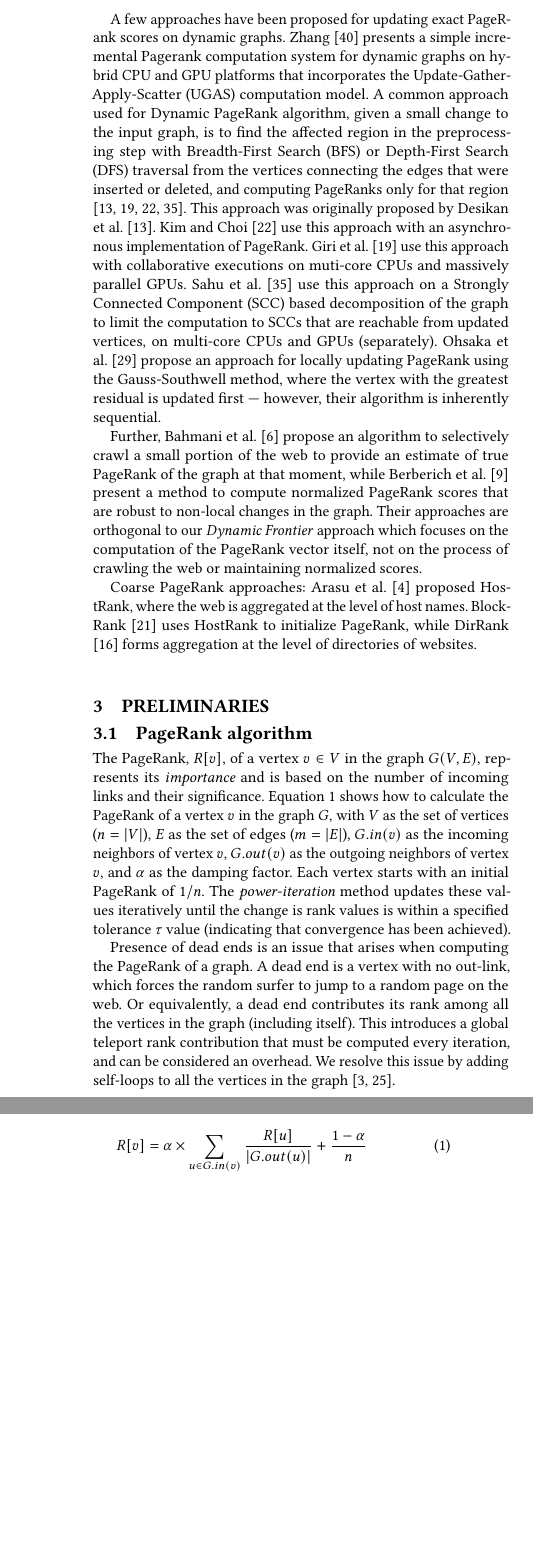
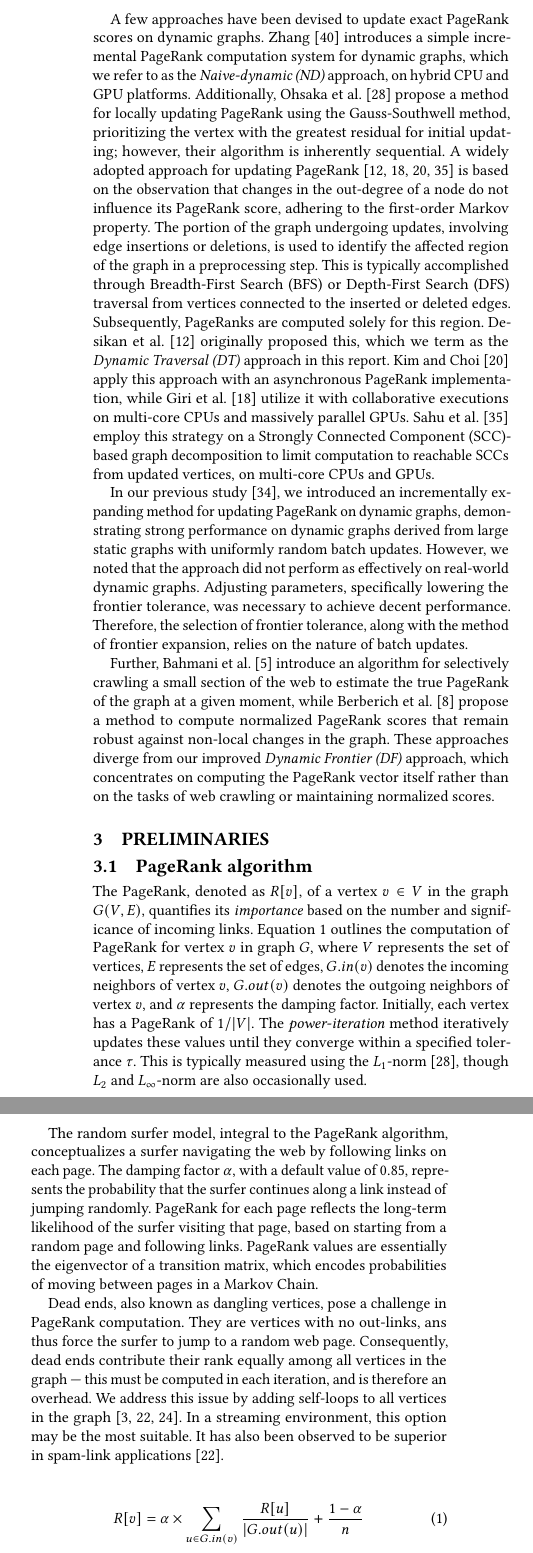
Before and after one commit to merferry/pagerank-dynamic-frontier, a LaTeX paper (main.tex, which reads 02-related-work.tex, 03-preliminaries.tex, 04-approach.tex): two parts of the columns of page 2 of 10, joined at a grey line, cut so that both start at the same text, the shorter picture padded with empty space. Compiled offline with pdfLaTeX.

Commit message:
with related work, preliminaries

```diff
--- a/02-related-work.tex
+++ b/02-related-work.tex
@@ -2 +2,2 @@
 
+A few approaches have been devised to update exact PageRank scores on dynamic graphs. Zhang \cite{rank-zhang17} introduces a simple incremental PageRank computation system for dynamic graphs, which we refer to as the \textit{Naive-dynamic (ND)} approach, on hybrid CPU and GPU platforms\ignore{ --- employing the Update-Gather-Apply-Scatter (UGAS) computation model}. Additionally, Ohsaka et al. \cite{ohsaka2015efficient} propose a method for locally updating PageRank using the Gauss-Southwell method, prioritizing the vertex with the greatest residual for initial updating; however, their algorithm is inherently sequential. A widely adopted approach for updating PageRank \cite{rank-desikan05, kim2015incremental, rank-giri20, sahu2022dynamic} is based on the observation that changes in the out-degree of a node do not influence its PageRank score, adhering to the first-order Markov property. The portion of the graph undergoing updates, involving edge insertions or deletions, is used to identify the affected region of the graph in a preprocessing step. This is typically accomplished through Breadth-First Search (BFS) or Depth-First Search (DFS) traversal from vertices connected to the inserted or deleted edges. Subsequently, PageRanks are computed solely for this region. Desikan et al. \cite{rank-desikan05} originally proposed this, which we term as the \textit{Dynamic Traversal (DT)} approach in this report. Kim and Choi \cite{kim2015incremental} apply this approach with an asynchronous PageRank implementation, while Giri et al. \cite{rank-giri20} utilize it with collaborative executions on multi-core CPUs and massively parallel GPUs. Sahu et al. \cite{sahu2022dynamic} employ this strategy on a Strongly Connected Component (SCC)-based graph decomposition to limit computation to reachable SCCs from updated vertices, on multi-core CPUs and GPUs.
@@ -4,10 +4,7 @@ A number of approaches have been proposed for performing incremental computation
 
-A few approaches have been proposed for updating exact PageRank scores on dynamic graphs. Zhang \cite{rank-zhang17} presents a simple incremental Pagerank computation system for dynamic graphs on hybrid CPU and GPU platforms that incorporates the Update-Gather-Apply-Scatter (UGAS) computation model. A common approach used for Dynamic PageRank algorithm, given a small change to the input graph, is to find the affected region in the preprocessing step with Breadth-First Search (BFS) or Depth-First Search (DFS) traversal from the vertices connecting the edges that were inserted or deleted, and computing PageRanks only for that region \cite{rank-desikan05, kim2015incremental, rank-giri20, sahu2022dynamic}. This approach was originally proposed by Desikan et al. \cite{rank-desikan05}. Kim and Choi \cite{kim2015incremental} use this approach with an asynchronous implementation of PageRank. Giri et al. \cite{rank-giri20} use this approach with collaborative executions on muti-core CPUs and massively parallel GPUs. Sahu et al. \cite{sahu2022dynamic} use this approach on a Strongly Connected Component (SCC) based decomposition of the graph to limit the computation to SCCs that are reachable from updated vertices, on multi-core CPUs and GPUs (separately). Ohsaka et al. \cite{ohsaka2015efficient} propose an approach for locally updating PageRank using the Gauss-Southwell method, where the vertex with the greatest residual is updated first --- however, their algorithm is inherently sequential.
-%% Ohsaka et al. use L1-norm like many others for error.
+In our previous study \cite{sahu2024incrementally}, we introduced an incrementally expanding method for updating PageRank on dynamic graphs, demonstrating strong performance on dynamic graphs derived from large static graphs with uniformly random batch updates. However, we noted that the approach did not perform as effectively on real-world dynamic graphs. Adjusting parameters, specifically lowering the frontier tolerance, was necessary to achieve decent performance. Therefore, the selection of frontier tolerance, along with the method of frontier expansion, relies on the nature of batch updates.\ignore{In this technical report, we explore how to expand the frontier, along with the choice of a suitable frontier tolerance, for real world dynamic graphs. Next, we explore how to prune processed vertices, i.e., contract the set of affected vertices, and select an appropriate prune tolerance. Our experiments on both real-world dynamic graphs and large static graphs with uniformly random batch updates demonstrate the effectiveness of our approach with minor adjustments in both scenarios. Note that a batch update refers to a set of simultaneous changes, i.e., edge insertions or deletions, applied to the graph in a single step.}
 
-% \ignore{PageRank algorithm is a \textbf{live algorithm} which means that an ongoing computation can be paused during graph update, and simply be resumed afterwards (instead of restarting it).} Dynamic PageRank algorithms aim to handle changes in the input graph efficiently.\ignore{A number of techniques have been proposed for online analysis of link evolution, i.e., updating of PageRank values in a dynamic/evolving graph.}
-
-Further, Bahmani et al. \cite{rank-bahmani12} propose an algorithm to selectively crawl a small portion of the web to provide an estimate of true PageRank of the graph at that moment, while Berberich et al. \cite{rank-berberich07} present a method to compute normalized PageRank scores that are robust to non-local changes in the graph. Their approaches are orthogonal to our \textit{Dynamic Frontier} approach which focuses on the computation of the PageRank vector itself, not on the process of crawling the web or maintaining normalized scores.
+Further, Bahmani et al. \cite{rank-bahmani12} introduce an algorithm for selectively crawling a small section of the web to estimate the true PageRank of the graph at a given moment, while Berberich et al. \cite{rank-berberich07} propose a method to compute normalized PageRank scores that remain robust against non-local changes in the graph. These approaches diverge from our improved \textit{Dynamic Frontier (DF)} approach, which concentrates on computing the PageRank vector itself rather than on the tasks of web crawling or maintaining normalized scores.
 %% Add other interesting variations?
 
 
@@ -52,11 +47,7 @@ Further, Bahmani et al. \cite{rank-bahmani12} propose an algorithm to selectivel
   % \multicolumn{3}{|p{14cm}|}{In this paper, the author exploits the fact the communication required between iterations is identical. He uses this to develop a new communication format that allows significant reduction in bandwidth requirement. He experiments on massive web graphs with up to 38 billion vertices and 3.1 trillion edges, requiring a per-iteration time of 34.4 seconds, which is more than an order of magnitude improvement over the state-of-the-art. \footnote{https://gist.github.com/wolfram77/10964cd26f11f7a7299e7b74a0be7e7e}} \\ \hline
 %% ------
 
-Coarse PageRank approaches: Arasu et al. \cite{rank-arasu02} proposed HostRank, where the web is aggregated at the level of host names. BlockRank \cite{kamvar2003exploiting} uses HostRank to initialize PageRank, while DirRank \cite{rank-eiron04} forms aggregation at the level of directories of websites.
-
-
-
-
+% Coarse PageRank approaches: Arasu et al. \cite{rank-arasu02} proposed HostRank, where the web is aggregated at the level of host names. BlockRank \cite{kamvar2003exploiting} uses HostRank to initialize PageRank, while DirRank \cite{rank-eiron04} forms aggregation at the level of directories of websites.
 
 %% We use an asynchronous approach:
 % Real-Time PageRank on Dynamic Graphs (2023): In this paper, Sallinen et al. \cite{sallinen2023real} compute PageRank asynchronously for real-time, on demand PageRank computation with arbitrary granularity. They model PageRank as a flow problem, where mass is absorbed by the page, and the rest is distributed to neighbors. This is done by sending delta values of probability mass depending on edge deletion or insertions by adjustment upon earlier values. Sink/dangling vertices (dead ends) are handled as usual (teleport).
--- a/03-preliminaries.tex
+++ b/03-preliminaries.tex
@@ -1,11 +1,11 @@
 \subsection{PageRank algorithm}
 \label{sec:pagerank}
 
-The PageRank, $R[v]$, of a vertex $v \in V$ in the graph $G(V, E)$, represents its \textit{importance} and is based on the number of incoming links and their significance. Equation \ref{eq:pr} shows how to calculate the PageRank of a vertex $v$ in the graph $G$, with $V$ as the set of vertices ($n = |V|$), $E$ as the set of edges ($m = |E|$), $G.in(v)$ as the incoming neighbors of vertex $v$, $G.out(v)$ as the outgoing neighbors of vertex $v$, and $\alpha$ as the damping factor. Each vertex starts with an initial PageRank of $1/n$. The \textit{power-iteration} method updates these values iteratively until the change is rank values is within a specified tolerance $\tau$ value (indicating that convergence has been achieved).
+The PageRank, denoted as $R[v]$, of a vertex $v \in V$ in the graph $G(V, E)$, quantifies its \textit{importance} based on the number and significance of incoming links. Equation \ref{eq:pr} outlines the computation of PageRank for vertex $v$ in graph $G$, where $V$ represents the set of vertices\ignore{($N = |V|$)}, $E$ represents the set of edges\ignore{($M = |E|$)}, $G.in(v)$ denotes the incoming neighbors of vertex $v$, $G.out(v)$ denotes the outgoing neighbors of vertex $v$, and $\alpha$ represents the damping factor. Initially, each vertex has a PageRank of $1/|V|$. The \textit{power-iteration} method iteratively updates these values until they converge within a specified tolerance $\tau$. This is typically measured using the $L_1$-norm \cite{ohsaka2015efficient}, though $L_2$ and $L_\infty$-norm are also occasionally used.
 
-\ignore{The \textit{random surfer model} is a conceptual framework for the PageRank algorithm, where a random surfer moves through the web by following the links on each page. The damping factor, $\alpha$, is the probability that the random surfer will continue to the next page along one of the links, instead of jumping to a random page on the web, and has a default value of $0.85$. The PageRank of each page can be seen as the long-term probability that the random surfer will visit that page, given that he starts on a random page and follows links according to the damping factor. The PageRank values can be calculated by finding the eigenvector of a transition matrix that represents the probabilities of moving from one page to another in the Markov Chain.}
+The random surfer model, integral to the PageRank algorithm, conceptualizes a surfer navigating the web by following links on each page. The damping factor $\alpha$, with a default value of $0.85$, represents the probability that the surfer continues along a link instead of jumping randomly. PageRank for each page reflects the long-term likelihood of the surfer visiting that page, based on starting from a random page and following links\ignore{according to the damping factor}. PageRank values are essentially the eigenvector of a transition matrix, which encodes probabilities of moving between pages in a Markov Chain.
 
-Presence of dead ends is an issue that arises when computing the PageRank of a graph. A dead end is a vertex with no out-link, which forces the random surfer to jump to a random page on the web. Or equivalently, a dead end contributes its rank among all the vertices in the graph (including itself). This introduces a global teleport rank contribution that must be computed every iteration, and can be considered an overhead. We resolve this issue by adding self-loops to all the vertices in the graph \cite{rank-andersen07, rank-langville06}.
+Dead ends, also known as dangling vertices, pose a challenge in PageRank computation. They are vertices with no out-links, ans thus force the surfer to jump to a random web page. Consequently, dead ends contribute their rank equally among all vertices in the graph --- this must be computed in each iteration, and is therefore an overhead. We address this issue by adding self-loops to all vertices in the graph \cite{kolda2009generalized, rank-andersen07, rank-langville06}. In a streaming environment, this option may be the most suitable. It has also been observed to be superior in spam-link applications \cite{kolda2009generalized}.
 
 % In order to understand the PageRank algorithm, consider the \textbf{random surfer model} on a graph with several vertices and interconnecting edges. The surfer (such as you) initially visits a vertex at random. He then follows one of the edges leading to another vertex. After following some edges, the surfer would eventually decide to visit another vertex (at random). The probability of the random surfer being on a certain vertex is what the PageRank algorithm returns. This probability (or importance) of a vertex depends upon the importance of vertices pointing to it. This definition of PageRank is recursive, and takes the form of an \textbf{eigen-value problem}. Solving for PageRank thus requires multiple iterations of computation, which is known as the \textbf{power-iteration method}. Each computation is essentially a \textbf{(sparse) matrix multiplication}. A damping factor (of 0.85) is used to counter the effect of \textbf{spider-traps} (like self-loops), which can otherwise suck up all importance. \textbf{Dead-ends} (vertices with no out-links) are countered by effectively linking it to all vertices of the graph, which otherwise would leak out importance \cite{pr-leskovec19}. See Figure \ref{fig:about-pagerank} for example. The procedure to obtain such ranks is shown in Algorithm \ref{alg:pr-static}.
 
@@ -28,22 +28,23 @@ A dynamic graph can be viewed as a sequence of graphs, where $G^t(V^t, E^t)$ den
 
-\paragraph{Interleaving of graph update and computation:}
 
-Changes to the graph arrive in a batched manner, with updating of the graph and execution of the desired algorithm being interleaved (i.e., there is only one writer upon the graph at a given point of time). In case it is desirable to update the graph while an algorithm is still running, a snapshot of the graph needs to be obtained, upon which the desired algorithm may be executed. See for example Aspen graph processing framework which significantly minimizes the cost of obtaining a read-only snapshot of the graph \cite{graph-dhulipala19}.
+\paragraph{Interleaving graph updates with computation:}
+
+We assume changes to the graph to be batched, with updating of the graph and algorithm execution occurring in an interleaved manner --- allowing only one writer on the graph structure at any given time. If it is needed to update the graph in parallel with the computation, a graph snapshot needs to be obtained, on which the computation can be performed. See for example, the Aspen graph processing framework, which minimizes\ignore{read-only} snapshot acquisition costs \cite{graph-dhulipala19}.
 
 
 
 
 \subsection{Existing approaches for updating PageRank on Dynamic Graphs}
 
-\subsubsection{Naive-dynamic approach}
+\subsubsection{Naive-dynamic (ND) approach}
 \label{sec:about-naive}
 
-This is a straightforward approach of updating ranks of vertices in dynamic networks. Here, one initializes the ranks of vertices with ranks obtained from previous snapshot of the graph and runs the PageRank algorithm on all vertices. Rankings obtained through this method will be at least as accurate as those obtained through the static algorithm.\ignore{Zhang et al. \cite{rank-zhang17} have explored the \textit{Naive-dynamic} approach in the hybrid CPU-GPU setting.}
+This\ignore{straightforward} approach involves updating vertex ranks in dynamic networks by initializing them with ranks from the previous graph snapshot and running the PageRank algorithm on all vertices. Rankings obtained using this approach are at least as accurate as those obtained from the static algorithm.\ignore{Zhang et al. \cite{rank-zhang17} have explored the \textit{Naive-dynamic} approach in the hybrid CPU-GPU setting.}
 % We also include the pseudocode for \textit{Naive-dynamic With-barrier} PageRank (\NaiWbar{}) for reference in Algorithm \ref{alg:with-barrier-naive-dynamic}.
 
 
-\subsubsection{Dynamic Traversal approach}
+\subsubsection{Dynamic Traversal (DT) approach}
 \label{sec:about-traversal}
 
-Originally proposed by Desikan et al. \cite{rank-desikan05}, here one skips processing of vertices that have no chance of their rank being updated as a result of the given batch update. For each edge deletion/insertion $(u, v)$ in the batch update, one marks all the vertices reachable from the vertex $u$ in the graph $G^{t-1}$ or the graph $G^t$ as affected (using DFS or BFS).\ignore{Giri et al. \cite{rank-giri20} have explored the \textit{Dynamic Traversal} approach in the hybrid CPU-GPU setting. On the other hand, Banerjee et al. \cite{rank-sahu22} have explored this approach in the CPU and GPU settings separately where they compute the ranks of vertices in topological order of strongly connected components (SCCs) to minimize unnecessary computation. They borrow this ordered processing of SCCs from the original static algorithm proposed by Garg et al. \cite{rank-garg16}.}
+Initially proposed by Desikan et al. \cite{rank-desikan05}, this approach involves skipping the processing of vertices whose ranks are unlikely to be updated by the given batch update. For each edge deletion or insertion $(u, v)$ in the batch update, all vertices reachable from vertex $u$ in either graph $G^{t-1}$ or $G^t$ are marked as affected, using DFS or BFS.\ignore{Giri et al. \cite{rank-giri20} have explored the \textit{Dynamic Traversal} approach in the hybrid CPU-GPU setting. On the other hand, Banerjee et al. \cite{rank-sahu22} have explored this approach in the CPU and GPU settings separately where they compute the ranks of vertices in topological order of strongly connected components (SCCs) to minimize unnecessary computation. They borrow this ordered processing of SCCs from the original static algorithm proposed by Garg et al. \cite{rank-garg16}.}
 % Additionally, we provide the pseudocode for \textit{Dynamic Traversal With-barrier} PageRank (\TraWbar{}), which can be referred to in Algorithm \ref{alg:with-barrier-dynamic-traversal}.
--- a/04-approach.tex
+++ b/04-approach.tex
@@ -1,4 +1,4 @@
-\subsection{Our Dynamic Frontier approach}
+\subsection{Our improved Dynamic Frontier (DF) approach for Real-world Dynamic Graphs}
 \label{sec:frontier}
 
 If a batch update $\Delta^{t-} \cup \Delta^{t+}$ is small compared to the total number of edges $|E|$, then it is expected that the ranks of only a few vertices change. Our proposed Dynamic Frontier approach incorporates this aspect, and identifies affected vertices via an incremental process. This allows it to avoid unnecessary computation, since ranks of vertices far for the updated region of the graph cannot have a change in their ranks until the ranks of its immediate in-neighbors change. In addition, we avoid marking the neighbors of a vertex as affected, if the change in rank of the vertex is small enough and is likely to have minimal effect on the ranks of its neighbors.
```
Also changed, not shown: 01-introduction.tex (+1 -1 lines), main.tex (+1 -1 lines), 02-related-work.tex (5 more changed lines), 03-preliminaries.tex (2 more changed lines).
